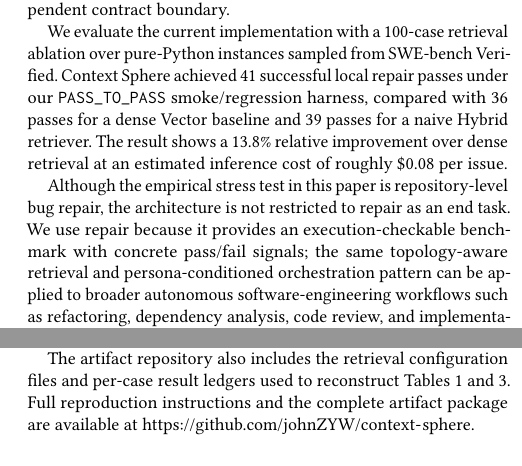
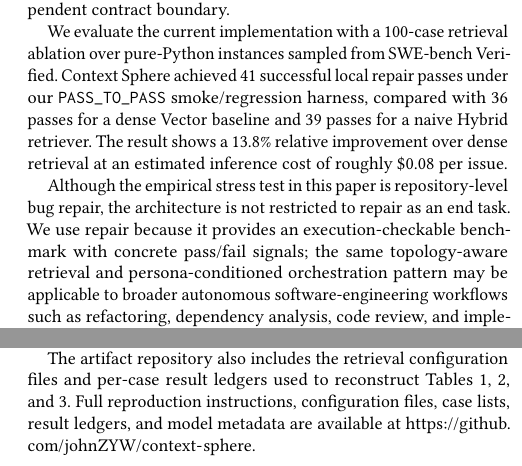
Before and after one commit to johnZYW/context-sphere, a LaTeX paper (paper/main.tex, which reads paper/sections/abstract.tex, paper/sections/introduction.tex, paper/sections/reproducibility.tex): two parts of the columns of pages 2 and 9 of 10, joined at a grey line, cut so that both start at the same text. Compiled offline with pdfLaTeX.

Commit message:
Apply final consistency fixes

```diff
--- a/paper/sections/abstract.tex
+++ b/paper/sections/abstract.tex
@@ -2,6 +2,6 @@ Autonomous software-engineering agents built on LLMs show promise across reposit
 
 We present \textbf{Context Sphere}, a topology-aware framework that combines neural centroid selection with deterministic AST-based neighborhood expansion, then routes the bounded context through an adversarial Product Manager--Worker--Reviewer state machine.
 
-On a 100-case evaluation using a local \texttt{PASS\_TO\_PASS} verification harness over pure-Python SWE-bench Verified instances, Context Sphere achieved 41 successful local repair passes, compared with 36 passes for a dense vector baseline at roughly \$0.08 per issue. A naive Hybrid retriever reached 39 passes, revealing that dense-first merging can displace structurally important dependency files. A preliminary 10-case projection study shows that persona-conditioned routing with a Top-\(K\) safety floor can preserve 9/10 known successes while cutting input tokens by 71.5\% and estimated cost by 58.4\%.
+On a 100-case evaluation using a local \texttt{PASS\_TO\_PASS} verification harness over pure-Python SWE-bench Verified instances, Context Sphere achieved 41 successful local repair passes, compared with 36 passes for a dense vector baseline at roughly \$0.08 per issue. A naive Hybrid retriever reached 39 passes, revealing that dense-first merging can displace structurally important dependency files. A preliminary 10-case projection study shows that persona-conditioned routing with a Top-K safety floor can preserve 9/10 known successes while cutting input tokens by 71.5\% and estimated cost by 58.4\%.
 
 We provide an artifact repository to support reproducibility and position this work as a foundation for future official SWE-bench \texttt{FAIL\_TO\_PASS} evaluation.
--- a/paper/sections/introduction.tex
+++ b/paper/sections/introduction.tex
@@ -17,7 +17,7 @@ The Context Sphere also routes the resulting context volume through an adversari
 
 We evaluate the current implementation with a 100-case retrieval ablation over pure-Python instances sampled from SWE-bench Verified. Context Sphere achieved 41 successful local repair passes under our \texttt{PASS\_TO\_PASS} smoke/regression harness, compared with 36 passes for a dense Vector baseline and 39 passes for a naive Hybrid retriever. The result shows a 13.8\% relative improvement over dense retrieval at an estimated inference cost of roughly \$0.08 per issue.
 
-Although the empirical stress test in this paper is repository-level bug repair, the architecture is not restricted to repair as an end task. We use repair because it provides an execution-checkable benchmark with concrete pass/fail signals; the same topology-aware retrieval and persona-conditioned orchestration pattern can be applied to broader autonomous software-engineering workflows such as refactoring, dependency analysis, code review, and implementation planning.
+Although the empirical stress test in this paper is repository-level bug repair, the architecture is not restricted to repair as an end task. We use repair because it provides an execution-checkable benchmark with concrete pass/fail signals; the same topology-aware retrieval and persona-conditioned orchestration pattern may be applicable to broader autonomous software-engineering workflows such as refactoring, dependency analysis, code review, and implementation planning.
 
 This paper makes the following contributions:
 \begin{itemize}
--- a/paper/sections/reproducibility.tex
+++ b/paper/sections/reproducibility.tex
@@ -12,4 +12,4 @@ All experiments were conducted using the local verification harness described in
 
 The full framework (Locator, AST Assembler, multi-persona Orchestrator, and Projection Model) is implemented in Python. The exact 100-case instance list is included in the artifact repository to support reproduction and paired comparison across retrieval configurations.
 
-The artifact repository also includes the retrieval configuration files and per-case result ledgers used to reconstruct Tables~\ref{tab:verified-ablation-100} and~\ref{tab:projection_results}. Full reproduction instructions and the complete artifact package are available at \url{https://github.com/johnZYW/context-sphere}.
+The artifact repository also includes the retrieval configuration files and per-case result ledgers used to reconstruct Tables~\ref{tab:verified-ablation-100},~\ref{tab:efficiency-profile}, and~\ref{tab:projection_results}. Full reproduction instructions, configuration files, case lists, result ledgers, and model metadata are available at \url{https://github.com/johnZYW/context-sphere}.
```
Also changed, not shown: README.md, 1 other file.
